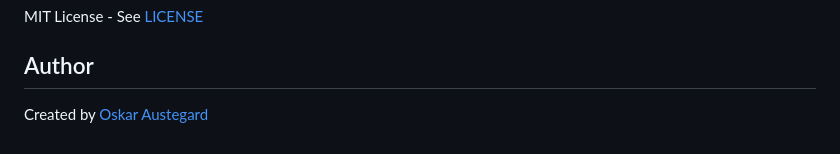
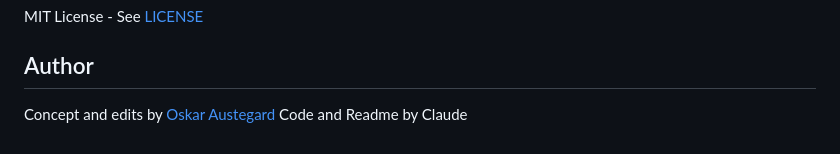
Before and after one commit to oaustegard/bookmarklets, a Markdown page: bsky_advanced_search_README.md, the part around the change. Drawn GitHub-style.

Commit message:
Update author attribution in README

```diff
--- a/bsky_advanced_search_README.md
+++ b/bsky_advanced_search_README.md
@@ -78,4 +78,4 @@ MIT License - See [LICENSE](https://github.com/oaustegard/bookmarklets/blob/main
 
 ## Author
 
-Created by [Oskar Austegard](https://austegard.com)
+Concept and edits by [Oskar Austegard](https://austegard.com) Code and Readme by Claude
```
